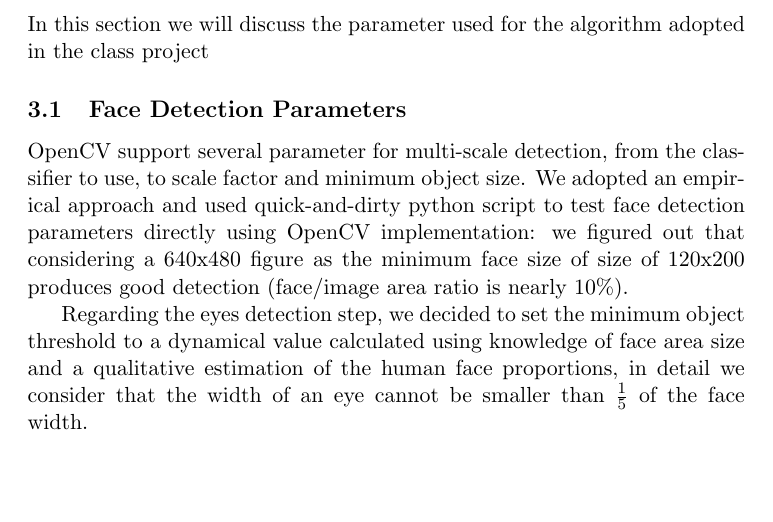
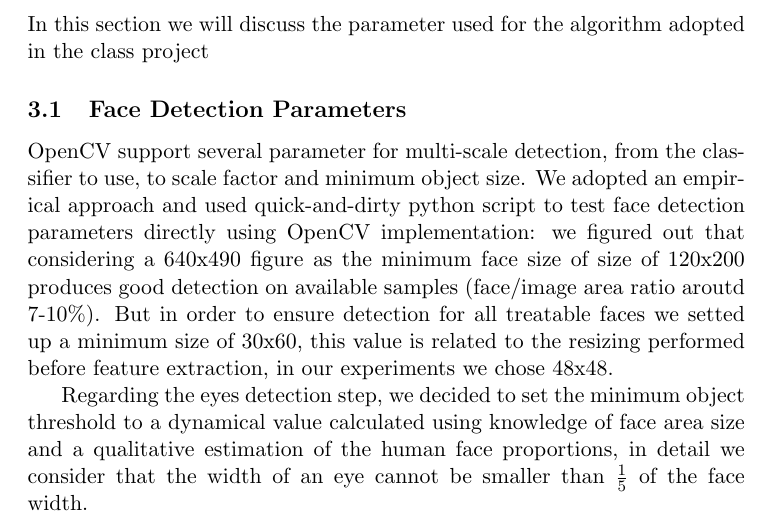
Before and after one commit to luca-m/emotime, a LaTeX document (report/main.tex, which reads report/parameters.tex): part of page 8 of 22, cut so that both start at the same text, the shorter picture padded with empty space. Compiled offline with pdfLaTeX.

Commit message:
face size

```diff
--- a/report/parameters.tex
+++ b/report/parameters.tex
@@ -4,8 +4,8 @@ In this section we will discuss the parameter used for the algorithm adopted in
 
 \subsection{Face Detection Parameters}
 
-OpenCV support several parameter for multi-scale detection, from the classifier to use, to scale factor and minimum object size. We adopted an empirical approach and used quick-and-dirty python script to test face detection parameters directly using OpenCV implementation: we figured out that considering a 640x480 figure as the minimum face size of size of 120x200 produces good detection (face/image area ratio is nearly 10\%).
-%But in order to ensure detection for all treatable faces we setted up a minimum size of 30x60, this value is related to the resizing performed before feature extraction, in our experiments we chose 48x48. So, at the moment, we decided to ignore the computational overhead introduced by this choice.
+OpenCV support several parameter for multi-scale detection, from the classifier to use, to scale factor and minimum object size. We adopted an empirical approach and used quick-and-dirty python script to test face detection parameters directly using OpenCV implementation: we figured out that considering a 640x490 figure as the minimum face size of size of 120x200 produces good detection on available samples (face/image area ratio aroutd 7-10\%).
+But in order to ensure detection for all treatable faces we setted up a minimum size of 30x60, this value is related to the resizing performed before feature extraction, in our experiments we chose 48x48.
 
 Regarding the eyes detection step, we decided to set the minimum object threshold to a dynamical value calculated using knowledge of face area size and a qualitative estimation of the human face proportions, in detail we consider that the width of an eye cannot be smaller than $\frac{1}{5}$ of the face width.
 
```
